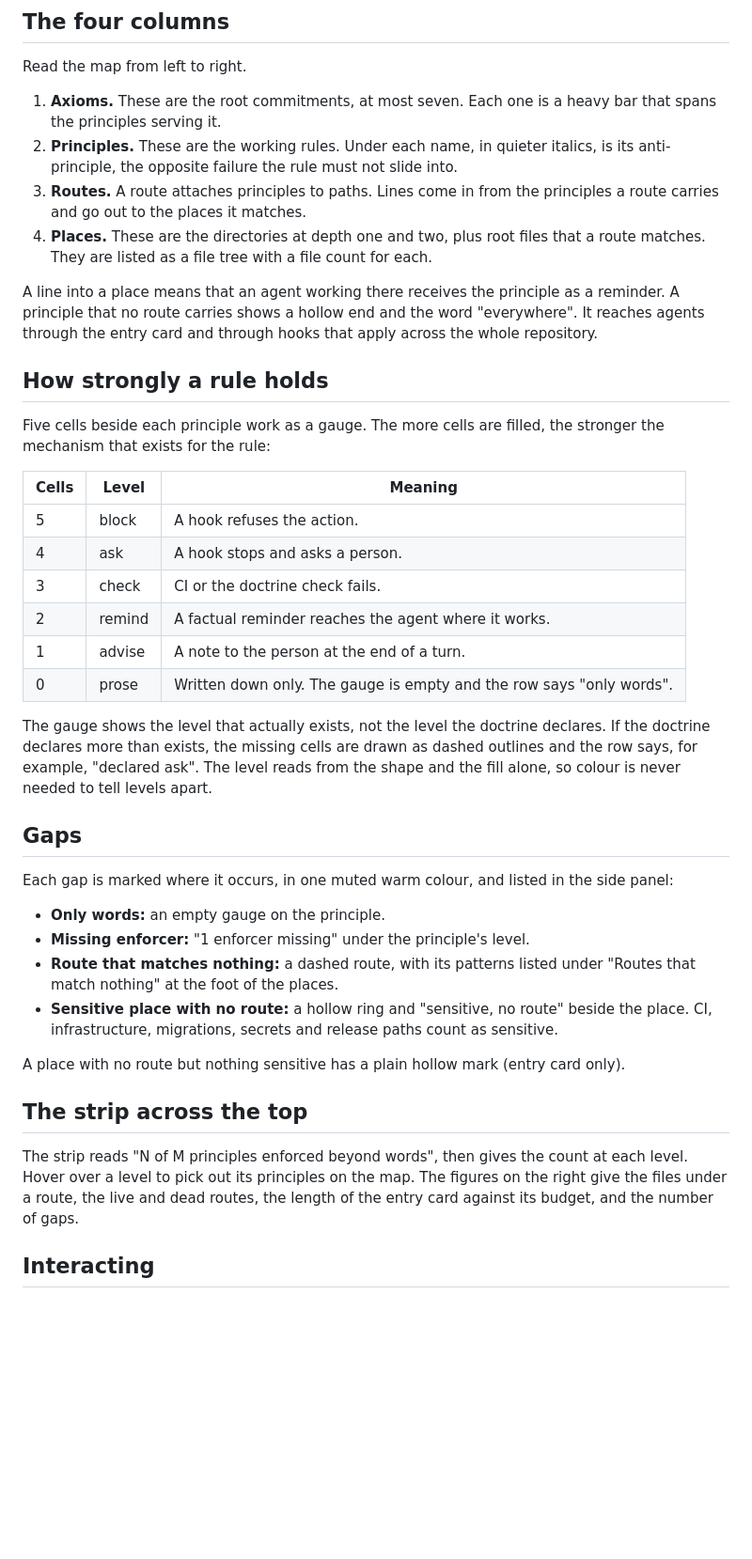
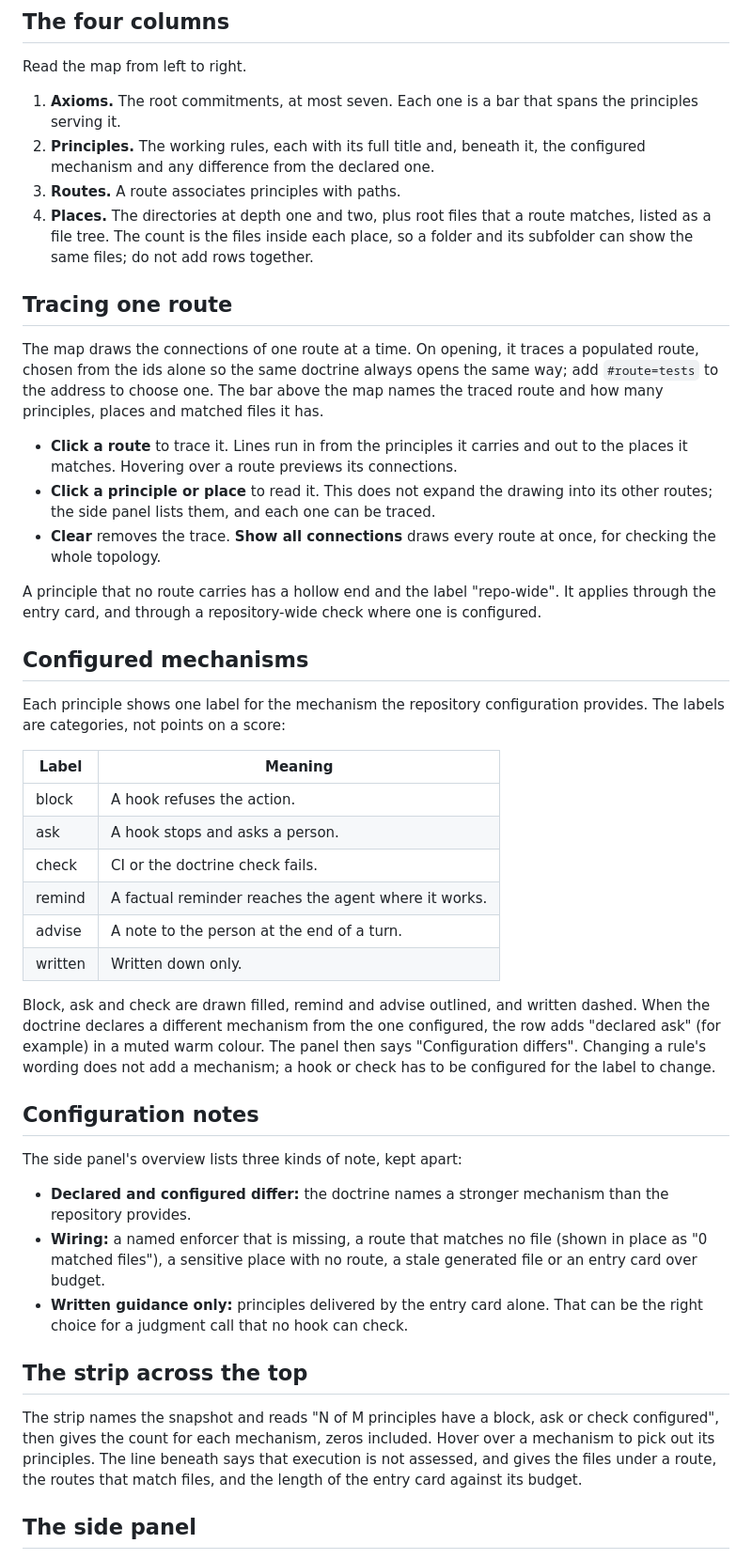
Before and after one commit to wcook04/safety-core, a Markdown page: docs/MAP.md, the part around one of its changes. Shown at 94% size. Drawn GitHub-style; blank space fills up the shorter version.

```diff
--- a/docs/MAP.md
+++ b/docs/MAP.md
@@ -19,59 +20,72 @@ gaps are.
 
 Read the map from left to right.
 
-1. **Axioms.** These are the root commitments, at most seven. Each one is a heavy bar
-   that spans the principles serving it.
-2. **Principles.** These are the working rules. Under each name, in quieter italics, is
-   its anti-principle, the opposite failure the rule must not slide into.
-3. **Routes.** A route attaches principles to paths. Lines come in from the principles
-   a route carries and go out to the places it matches.
-4. **Places.** These are the directories at depth one and two, plus root files that a
-   route matches. They are listed as a file tree with a file count for each.
+1. **Axioms.** The root commitments, at most seven. Each one is a bar that spans the
+   principles serving it.
+2. **Principles.** The working rules, each with its full title and, beneath it, the
+   configured mechanism and any difference from the declared one.
+3. **Routes.** A route associates principles with paths.
+4. **Places.** The directories at depth one and two, plus root files that a route
+   matches, listed as a file tree. The count is the files inside each place, so a
+   folder and its subfolder can show the same files; do not add rows together.
 
-A line into a place means that an agent working there receives the principle as a
-reminder. A principle that no route carries shows a hollow end and the word
-"everywhere". It reaches agents through the entry card and through hooks that apply
-across the whole repository.
+## Tracing one route
 
-## How strongly a rule holds
+The map draws the connections of one route at a time. On opening, it traces a populated
+route, chosen from the ids alone so the same doctrine always opens the same way; add
+`#route=tests` to the address to choose one. The bar above the map names the traced
+route and how many principles, places and matched files it has.
 
-Five cells beside each principle work as a gauge. The more cells are filled, the
-stronger the mechanism that exists for the rule:
+- **Click a route** to trace it. Lines run in from the principles it carries and out to
+  the places it matches. Hovering over a route previews its connections.
+- **Click a principle or place** to read it. This does not expand the drawing into its
+  other routes; the side panel lists them, and each one can be traced.
+- **Clear** removes the trace. **Show all connections** draws every route at once, for
+  checking the whole topology.
 
-| Cells | Level | Meaning |
-|---|---|---|
-| 5 | block | A hook refuses the action. |
-| 4 | ask | A hook stops and asks a person. |
-| 3 | check | CI or the doctrine check fails. |
-| 2 | remind | A factual reminder reaches the agent where it works. |
-| 1 | advise | A note to the person at the end of a turn. |
-| 0 | prose | Written down only. The gauge is empty and the row says "only words". |
+A principle that no route carries has a hollow end and the label "repo-wide". It
+applies through the entry card, and through a repository-wide check where one is
+configured.
 
-The gauge shows the level that actually exists, not the level the doctrine declares. If
-the doctrine declares more than exists, the missing cells are drawn as dashed outlines
-and the row says, for example, "declared ask". The level reads from the shape and the
-fill alone, so colour is never needed to tell levels apart.
+## Configured mechanisms
 
-## Gaps
+Each principle shows one label for the mechanism the repository configuration provides.
+The labels are categories, not points on a score:
 
-Each gap is marked where it occurs, in one muted warm colour, and listed in the side
-panel:
+| Label | Meaning |
+|---|---|
+| block | A hook refuses the action. |
+| ask | A hook stops and asks a person. |
+| check | CI or the doctrine check fails. |
+| remind | A factual reminder reaches the agent where it works. |
+| advise | A note to the person at the end of a turn. |
+| written | Written down only. |
 
-- **Only words:** an empty gauge on the principle.
-- **Missing enforcer:** "1 enforcer missing" under the principle's level.
-- **Route that matches nothing:** a dashed route, with its patterns listed under
-  "Routes that match nothing" at the foot of the places.
-- **Sensitive place with no route:** a hollow ring and "sensitive, no route" beside the
-  place. CI, infrastructure, migrations, secrets and release paths count as sensitive.
+Block, ask and check are drawn filled, remind and advise outlined, and written dashed.
+When the doctrine declares a different mechanism from the one configured, the row adds
+"declared ask" (for example) in a muted warm colour. The panel then says
+"Configuration differs". Changing a rule's wording does not add a mechanism; a hook or
+check has to be configured for the label to change.
 
-A place with no route but nothing sensitive has a plain hollow mark (entry card only).
+## Configuration notes
+
+The side panel's overview lists three kinds of note, kept apart:
+
+- **Declared and configured differ:** the doctrine names a stronger mechanism than the
+  repository provides.
+- **Wiring:** a named enforcer that is missing, a route that matches no file (shown in
+  place as "0 matched files"), a sensitive place with no route, a stale generated file
+  or an entry card over budget.
+- **Written guidance only:** principles delivered by the entry card alone. That can be
+  the right choice for a judgment call that no hook can check.
 
 ## The strip across the top
 
-The strip reads "N of M principles enforced beyond words", then gives the count at each
-level. Hover over a level to pick out its principles on the map. The figures on the
-right give the files under a route, the live and dead routes, the length of the entry
-card against its budget, and the number of gaps.
+The strip names the snapshot and reads "N of M principles have a block, ask or check
+configured", then gives the count for each mechanism, zeros included. Hover over a
+mechanism to pick out its principles. The line beneath says that execution is not
+assessed, and gives the files under a route, the routes that match files, and the
+length of the entry card against its budget.
 
-## Interacting
+## The side panel
 
```
Also changed, not shown: other parts of docs/MAP.md (+29 -25 lines), README.md (+4 -4 lines), docs/img/map-1440x900-dark.png (deleted), docs/img/map-1440x900-light.png (deleted), docs/img/map-20261013-dark.png, docs/img/map-20261013-light.png, 1 other file.
